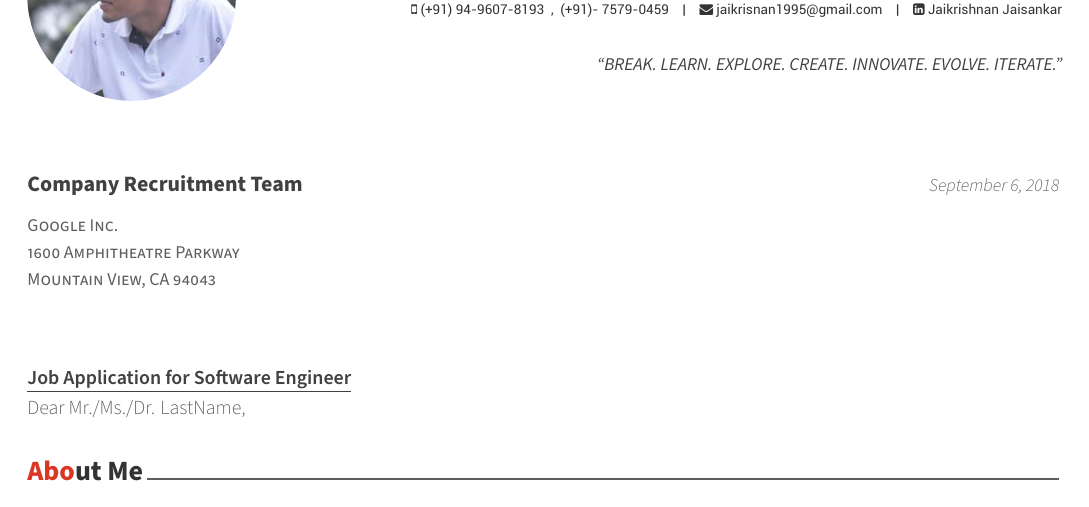
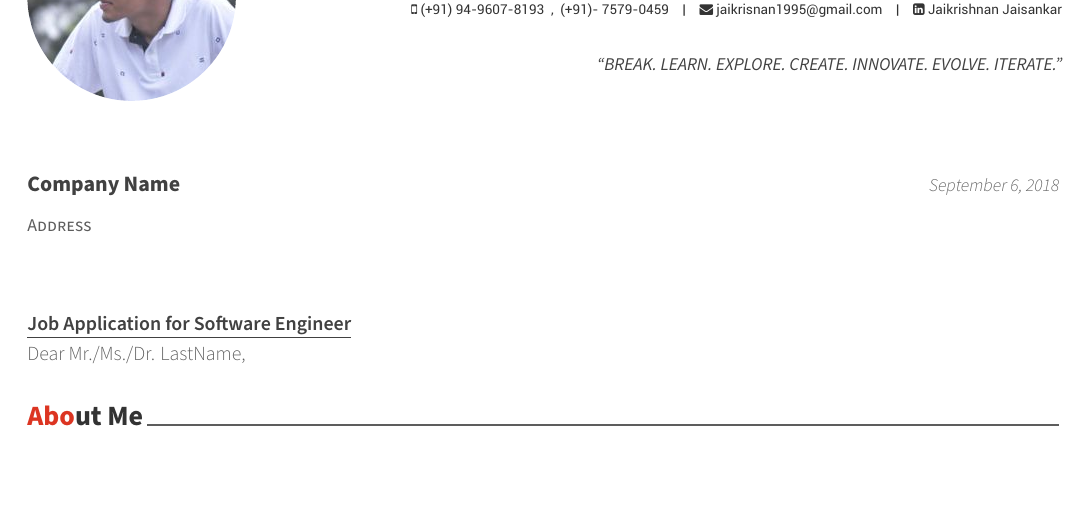
Before and after one commit to Jaikrishnan1995/Resume, a LaTeX CV (Awesome-CV/examples/coverletter.tex): part of the page, cut so that both start at the same text. Compiled offline with XeLaTeX.

```diff
--- a/Awesome-CV/examples/coverletter.tex
+++ b/Awesome-CV/examples/coverletter.tex
@@ -75,8 +65,8 @@
 %-------------------------------------------------------------------------------
 % The company being applied to
 \recipient
-  {Company Recruitment Team}
-  {Google Inc.\\1600 Amphitheatre Parkway\\Mountain View, CA 94043}
+  {Company Name}
+  {Address}
 % The date on the letter, default is the date of compilation
 \letterdate{\today}
 % The title of the letter
```
Also changed, not shown: Awesome-CV/examples/cv.tex (+2 -12 lines), Awesome-CV/examples/coverletter.tex (12 more changed lines).
